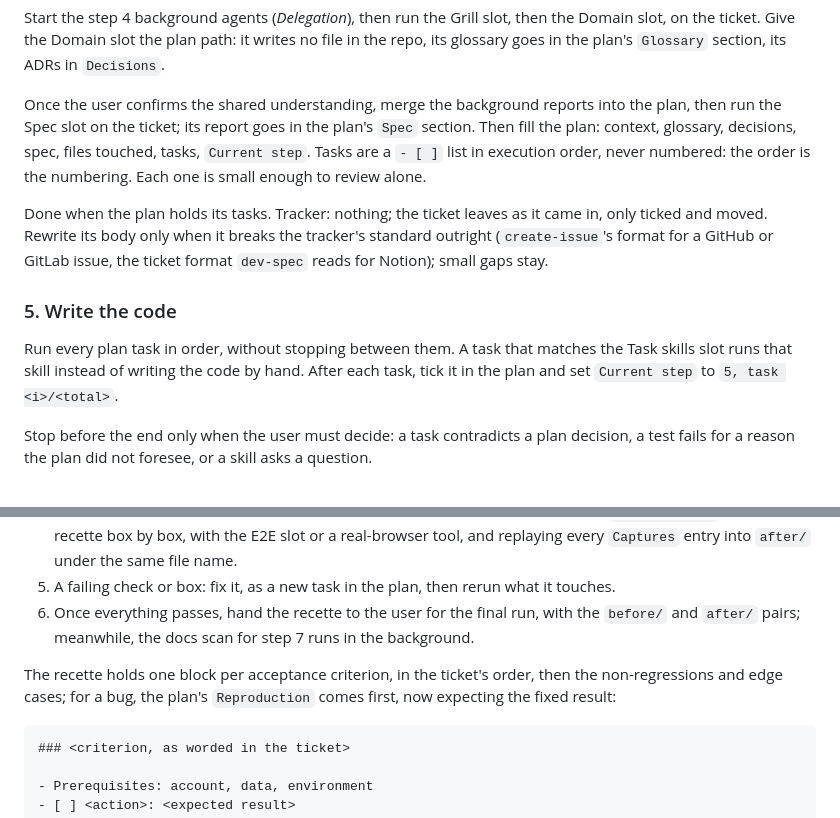
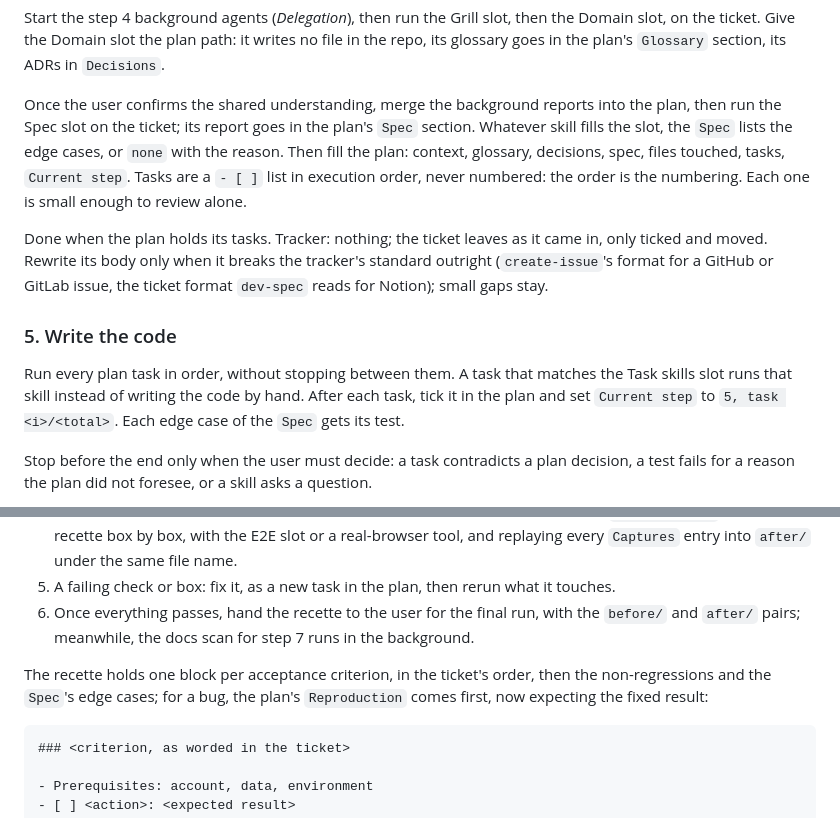
Before and after one commit to Franck-dev-hub/agent-skills, a Markdown page: skills/ticket/SKILL.md, 2 parts joined by grey strips. Rendered like a GitHub page.

Commit message:
[Feature] Make the ticket skill track the spec's edge cases

````diff
--- a/skills/ticket/SKILL.md
+++ b/skills/ticket/SKILL.md
@@ -235,6 +235,7 @@ Start the step 4 background agents (*Delegation*), then run the Grill slot, then
 Give the Domain slot the plan path: it writes no file in the repo, its glossary goes in the plan's `Glossary` section, its ADRs in `Decisions`.
 
 Once the user confirms the shared understanding, merge the background reports into the plan, then run the Spec slot on the ticket; its report goes in the plan's `Spec` section.
+Whatever skill fills the slot, the `Spec` lists the edge cases, or `none` with the reason.
 Then fill the plan: context, glossary, decisions, spec, files touched, tasks, `Current step`.
 Tasks are a `- [ ]` list in execution order, never numbered: the order is the numbering. Each one is small enough to review alone.
 
@@ -247,6 +248,7 @@ Rewrite its body only when it breaks the tracker's standard outright (`create-is
 Run every plan task in order, without stopping between them.
 A task that matches the Task skills slot runs that skill instead of writing the code by hand.
 After each task, tick it in the plan and set `Current step` to `5, task <i>/<total>`.
+Each edge case of the `Spec` gets its test.
 
 Stop before the end only when the user must decide: a task contradicts a plan decision, a test fails for a reason the plan did not foresee, or a skill asks a question.
 
@@ -264,7 +266,7 @@ The skill runs and fixes everything first, so the user runs a single final recet
 5. A failing check or box: fix it, as a new task in the plan, then rerun what it touches.
 6. Once everything passes, hand the recette to the user for the final run, with the `before/` and `after/` pairs; meanwhile, the docs scan for step 7 runs in the background.
 
-The recette holds one block per acceptance criterion, in the ticket's order, then the non-regressions and edge cases; for a bug, the plan's `Reproduction` comes first, now expecting the fixed result:
+The recette holds one block per acceptance criterion, in the ticket's order, then the non-regressions and the `Spec`'s edge cases; for a bug, the plan's `Reproduction` comes first, now expecting the fixed result:
 
 ```markdown
 ### <criterion, as worded in the ticket>
````
